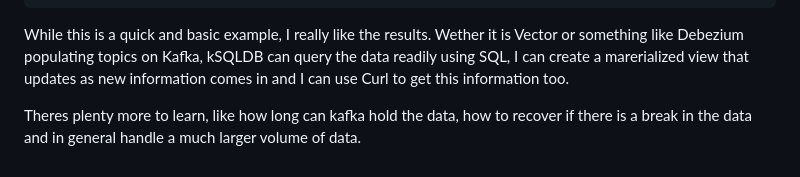
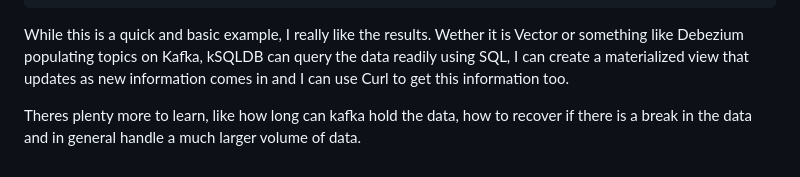
Before and after one commit to gordonmurray/nginx_vector_ksqldb, a Markdown page: README.md, the part around the change. Rendered like a GitHub page.

````diff
--- a/README.md
+++ b/README.md
@@ -199,8 +199,6 @@ I get a response like the one below, showing 16 visitors, sam as quergin the vie
 ]
 ```
 
-
-
-While this is a quick and basic example, I really like the results.  Wether it is Vector or something like Debezium populating topics on Kafka, kSQLDB can query the data readily using SQL, I can create a marerialized view that updates as new information comes in and I can use Curl to get this information too.
+While this is a quick and basic example, I really like the results.  Wether it is Vector or something like Debezium populating topics on Kafka, kSQLDB can query the data readily using SQL, I can create a materialized view that updates as new information comes in and I can use Curl to get this information too.
 
 Theres plenty more to learn, like how long can kafka hold the data, how to recover if there is a break in the data and in general handle a much larger volume of data.
````
